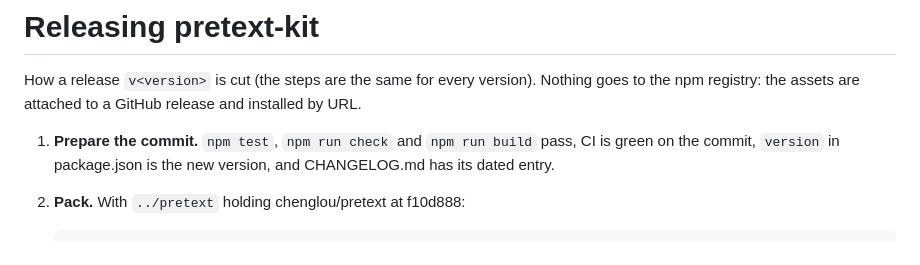
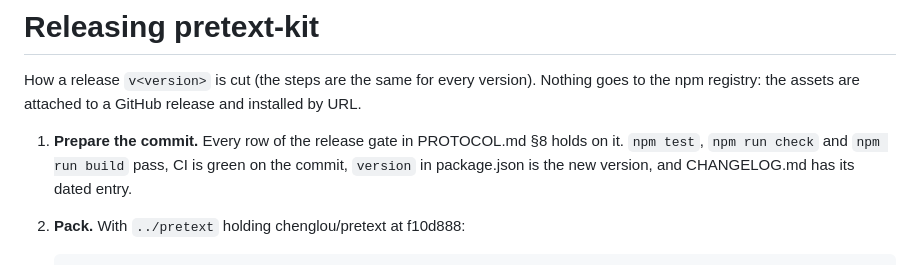
Before and after one commit to Z003Y89/pretext-kit, a Markdown page: verify/RELEASING.md, the part around the change. Drawn GitHub-style.

```diff
--- a/verify/RELEASING.md
+++ b/verify/RELEASING.md
@@ -3,7 +3,7 @@
 How a release `v<version>` is cut (the steps are the same for every version). Nothing goes to the npm registry: the
 assets are attached to a GitHub release and installed by URL.
 
-1. **Prepare the commit.** `npm test`, `npm run check` and `npm run build` pass, CI is green on the commit, `version` in
+1. **Prepare the commit.** Every row of the release gate in PROTOCOL.md §8 holds on it. `npm test`, `npm run check` and `npm run build` pass, CI is green on the commit, `version` in
    package.json is the new version, and CHANGELOG.md has its dated entry.
 2. **Pack.** With `../pretext` holding chenglou/pretext at f10d888:
 
```
Also changed, not shown: EVALUATION.md (+2 -1 lines), PROTOCOL.md (added, +85 -0 lines).
